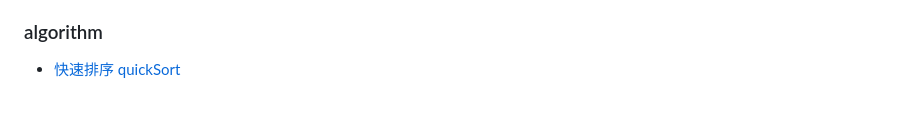
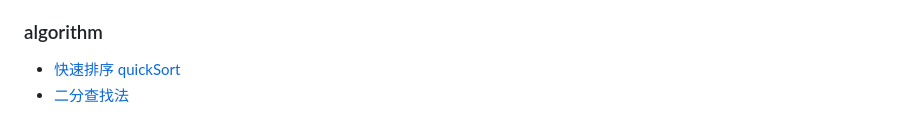
Before and after one commit to SanMaoFan/code-record, a Markdown page: README.md, the part around the change. Drawn GitHub-style.

Commit message:
fix: 更新 README.md 文件；

```diff
--- a/README.md
+++ b/README.md
@@ -89,3 +89,4 @@
 ### algorithm
 
 - [快速排序 quickSort](/algorithm/快速排序quickSort)
+- [二分查找法](/algorithm/二分查找法)
```
